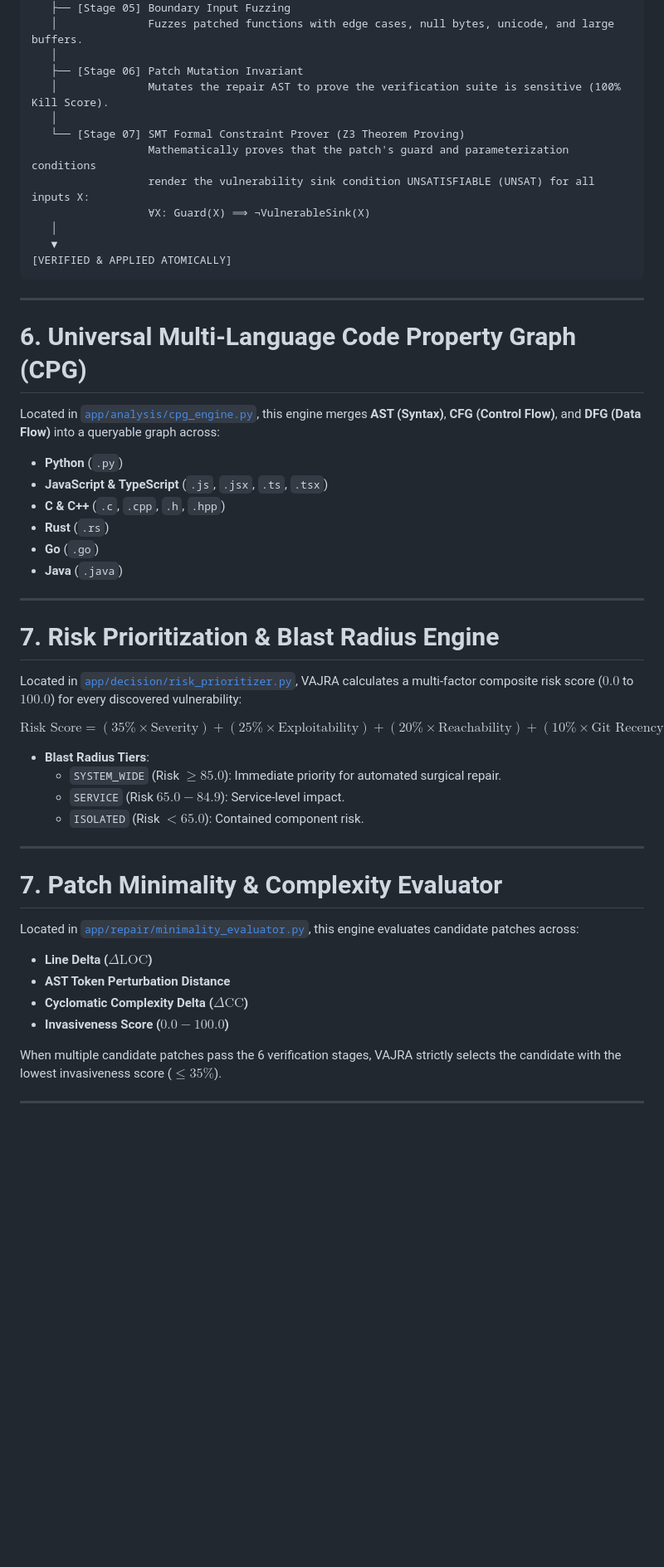
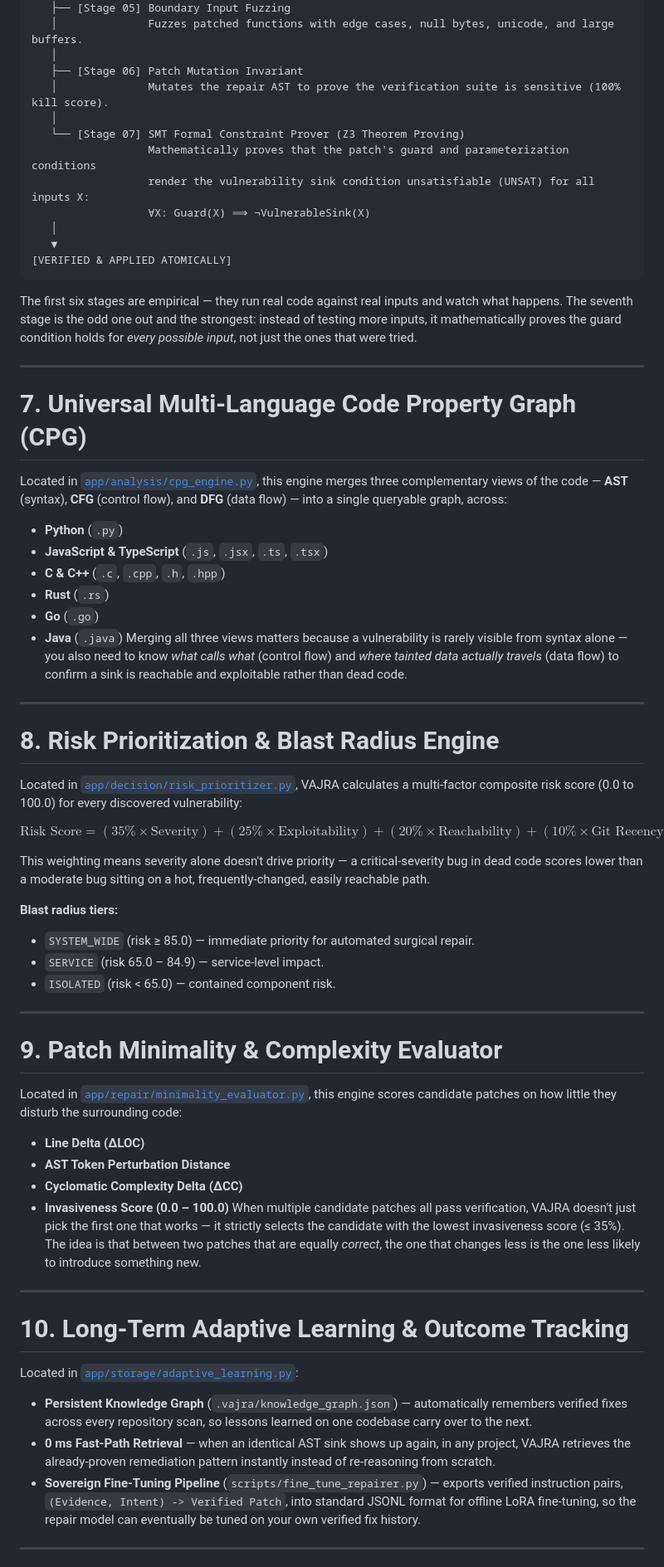
Before and after one commit to Aravkataria/VAJRA, a Markdown page: README.md, the part around one of its changes. Shown at 83% size. GitHub-like rendering; blank space fills up the shorter version.

````diff
--- a/README.md
+++ b/README.md
@@ -242,53 +253,67 @@ Candidate Patch
    │              Fuzzes patched functions with edge cases, null bytes, unicode, and large buffers.
    │
    ├── [Stage 06] Patch Mutation Invariant
-   │              Mutates the repair AST to prove the verification suite is sensitive (100% Kill Score).
+   │              Mutates the repair AST to prove the verification suite is sensitive (100% kill score).
    │
    └── [Stage 07] SMT Formal Constraint Prover (Z3 Theorem Proving)
                   Mathematically proves that the patch's guard and parameterization conditions
-                  render the vulnerability sink condition UNSATISFIABLE (UNSAT) for all inputs X:
+                  render the vulnerability sink condition unsatisfiable (UNSAT) for all inputs X:
                   ∀X: Guard(X) ⟹ ¬VulnerableSink(X)
    │
    ▼
 [VERIFIED & APPLIED ATOMICALLY]
 ```
 
+The first six stages are empirical — they run real code against real inputs and watch what happens. The seventh stage is the odd one out and the strongest: instead of testing more inputs, it mathematically proves the guard condition holds for *every possible input*, not just the ones that were tried.
+
 ---
 
-# 6. Universal Multi-Language Code Property Graph (CPG)
+# 7. Universal Multi-Language Code Property Graph (CPG)
 
-Located in [`app/analysis/cpg_engine.py`](app/analysis/cpg_engine.py), this engine merges **AST (Syntax)**, **CFG (Control Flow)**, and **DFG (Data Flow)** into a queryable graph across:
+Located in [`app/analysis/cpg_engine.py`](app/analysis/cpg_engine.py), this engine merges three complementary views of the code — **AST** (syntax), **CFG** (control flow), and **DFG** (data flow) — into a single queryable graph, across:
+
 - **Python** (`.py`)
 - **JavaScript & TypeScript** (`.js`, `.jsx`, `.ts`, `.tsx`)
 - **C & C++** (`.c`, `.cpp`, `.h`, `.hpp`)
 - **Rust** (`.rs`)
 - **Go** (`.go`)
 - **Java** (`.java`)
+Merging all three views matters because a vulnerability is rarely visible from syntax alone — you also need to know *what calls what* (control flow) and *where tainted data actually travels* (data flow) to confirm a sink is reachable and exploitable rather than dead code.
 
 ---
 
-# 7. Risk Prioritization & Blast Radius Engine
+# 8. Risk Prioritization & Blast Radius Engine
 
-Located in [`app/decision/risk_prioritizer.py`](app/decision/risk_prioritizer.py), VAJRA calculates a multi-factor composite risk score ($0.0$ to $100.0$) for every discovered vulnerability:
+Located in [`app/decision/risk_prioritizer.py`](app/decision/risk_prioritizer.py), VAJRA calculates a multi-factor composite risk score (0.0 to 100.0) for every discovered vulnerability:
 
 $$\text{Risk Score} = (35\%\times\text{Severity}) + (25\%\times\text{Exploitability}) + (20\%\times\text{Reachability}) + (10\%\times\text{Git Recency}) + (10\%\times\text{Complexity})$$
 
-- **Blast Radius Tiers**:
-  - `SYSTEM_WIDE` (Risk $\ge 85.0$): Immediate priority for automated surgical repair.
-  - `SERVICE` (Risk $65.0 - 84.9$): Service-level impact.
-  - `ISOLATED` (Risk $<65.0$): Contained component risk.
+This weighting means severity alone doesn't drive priority — a critical-severity bug in dead code scores lower than a moderate bug sitting on a hot, frequently-changed, easily reachable path.
+
+**Blast radius tiers:**
+- `SYSTEM_WIDE` (risk ≥ 85.0) — immediate priority for automated surgical repair.
+- `SERVICE` (risk 65.0 – 84.9) — service-level impact.
+- `ISOLATED` (risk < 65.0) — contained component risk.
+---
+
+# 9. Patch Minimality & Complexity Evaluator
+
+Located in [`app/repair/minimality_evaluator.py`](app/repair/minimality_evaluator.py), this engine scores candidate patches on how little they disturb the surrounding code:
+
+- **Line Delta (ΔLOC)**
+- **AST Token Perturbation Distance**
+- **Cyclomatic Complexity Delta (ΔCC)**
+- **Invasiveness Score (0.0 – 100.0)**
+When multiple candidate patches all pass verification, VAJRA doesn't just pick the first one that works — it strictly selects the candidate with the lowest invasiveness score (≤ 35%). The idea is that between two patches that are equally *correct*, the one that changes less is the one less likely to introduce something new.
 
 ---
 
-# 7. Patch Minimality & Complexity Evaluator
+# 10. Long-Term Adaptive Learning & Outcome Tracking
 
-Located in [`app/repair/minimality_evaluator.py`](app/repair/minimality_evaluator.py), this engine evaluates candidate patches across:
-- **Line Delta ($\Delta\text{LOC}$)**
-- **AST Token Perturbation Distance**
-- **Cyclomatic Complexity Delta ($\Delta\text{CC}$)**
-- **Invasiveness Score ($0.0 - 100.0$)**
+Located in [`app/storage/adaptive_learning.py`](app/storage/adaptive_learning.py):
 
-When multiple candidate patches pass the 6 verification stages, VAJRA strictly selects the candidate with the lowest invasiveness score ($\le 35\%$).
-
+- **Persistent Knowledge Graph** (`.vajra/knowledge_graph.json`) — automatically remembers verified fixes across every repository scan, so lessons learned on one codebase carry over to the next.
+- **0 ms Fast-Path Retrieval** — when an identical AST sink shows up again, in any project, VAJRA retrieves the already-proven remediation pattern instantly instead of re-reasoning from scratch.
+- **Sovereign Fine-Tuning Pipeline** (`scripts/fine_tune_repairer.py`) — exports verified instruction pairs, `(Evidence, Intent) -> Verified Patch`, into standard JSONL format for offline LoRA fine-tuning, so the repair model can eventually be tuned on your own verified fix history.
 ---
 
````
Also changed, not shown: other parts of README.md (+225 -243 lines).
